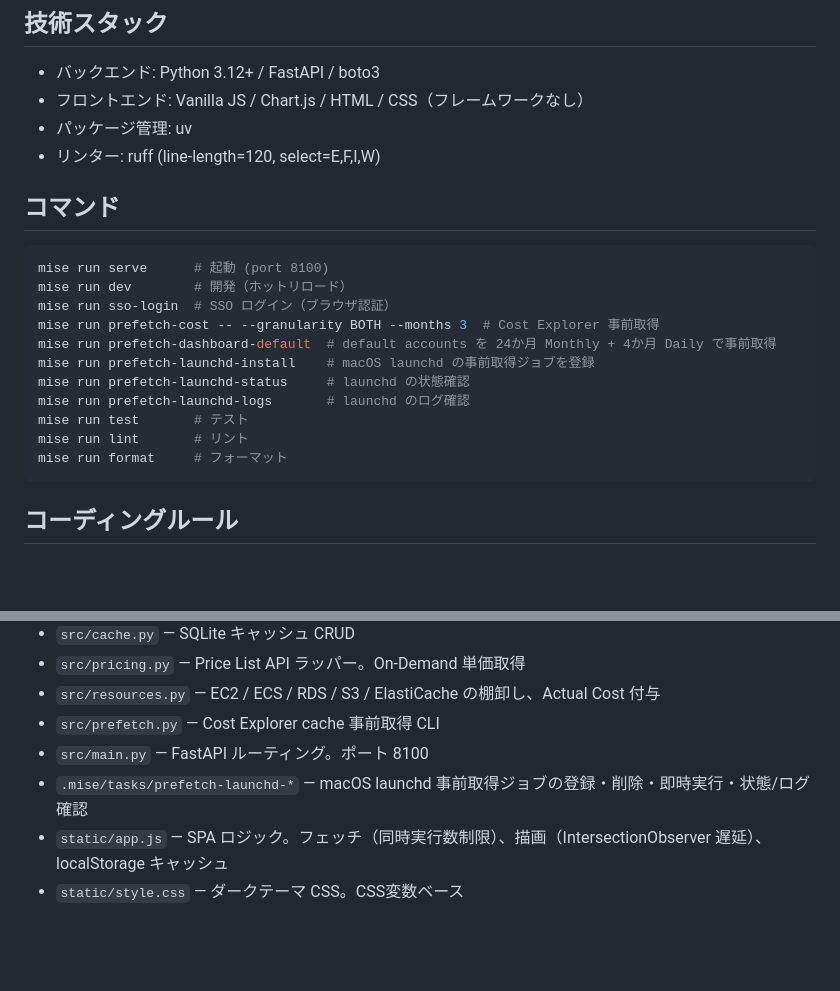
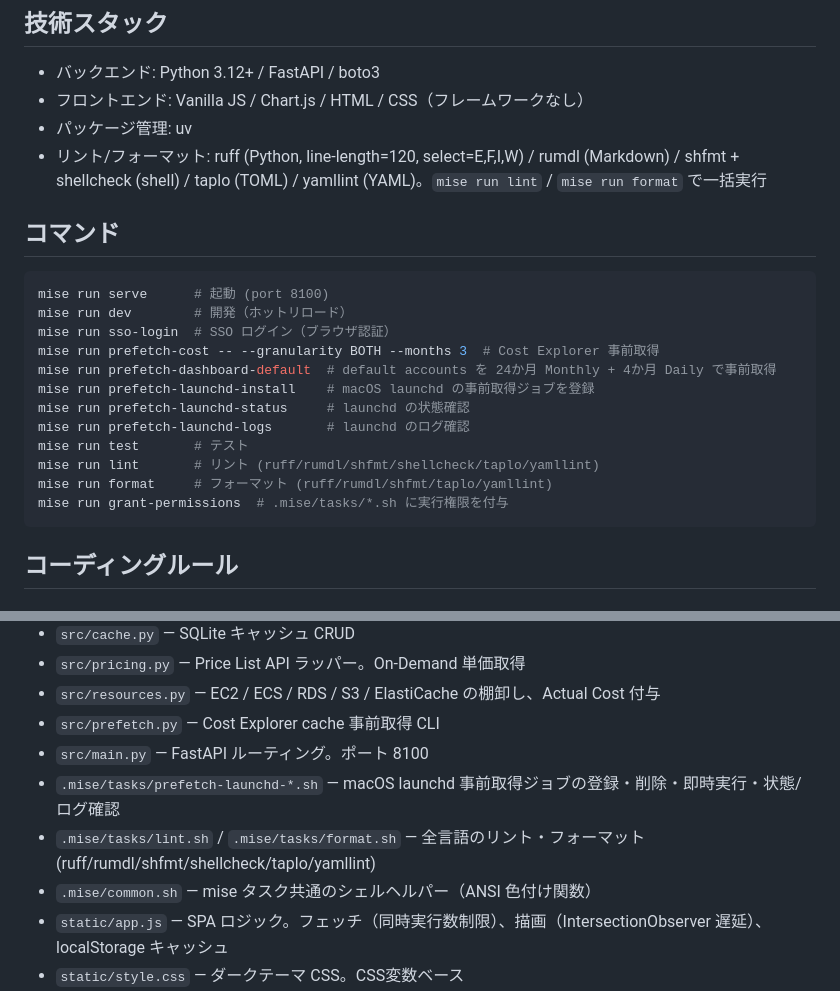
Before and after one commit to Seika139/aws-cost-dashboard, a Markdown page: CLAUDE.md, 2 parts joined by grey strips. Drawn GitHub-style; blank space fills up the shorter version.

````diff
--- a/CLAUDE.md
+++ b/CLAUDE.md
@@ -7,7 +7,7 @@ AWS SSO 配下の複数アカウントのコストを可視化するローカル
 - バックエンド: Python 3.12+ / FastAPI / boto3
 - フロントエンド: Vanilla JS / Chart.js / HTML / CSS（フレームワークなし）
 - パッケージ管理: uv
-- リンター: ruff (line-length=120, select=E,F,I,W)
+- リント/フォーマット: ruff (Python, line-length=120, select=E,F,I,W) / rumdl (Markdown) / shfmt + shellcheck (shell) / taplo (TOML) / yamllint (YAML)。`mise run lint` / `mise run format` で一括実行
 
 ## コマンド
 
@@ -21,8 +21,9 @@ mise run prefetch-launchd-install    # macOS launchd の事前取得ジョブを
 mise run prefetch-launchd-status     # launchd の状態確認
 mise run prefetch-launchd-logs       # launchd のログ確認
 mise run test       # テスト
-mise run lint       # リント
-mise run format     # フォーマット
+mise run lint       # リント (ruff/rumdl/shfmt/shellcheck/taplo/yamllint)
+mise run format     # フォーマット (ruff/rumdl/shfmt/taplo/yamllint)
+mise run grant-permissions  # .mise/tasks/*.sh に実行権限を付与
 ```
 
 ## コーディングルール
@@ -70,7 +71,9 @@ mise run format     # フォーマット
 - `src/resources.py` — EC2 / ECS / RDS / S3 / ElastiCache の棚卸し、Actual Cost 付与
 - `src/prefetch.py` — Cost Explorer cache 事前取得 CLI
 - `src/main.py` — FastAPI ルーティング。ポート 8100
-- `.mise/tasks/prefetch-launchd-*` — macOS launchd 事前取得ジョブの登録・削除・即時実行・状態/ログ確認
+- `.mise/tasks/prefetch-launchd-*.sh` — macOS launchd 事前取得ジョブの登録・削除・即時実行・状態/ログ確認
+- `.mise/tasks/lint.sh` / `.mise/tasks/format.sh` — 全言語のリント・フォーマット (ruff/rumdl/shfmt/shellcheck/taplo/yamllint)
+- `.mise/common.sh` — mise タスク共通のシェルヘルパー（ANSI 色付け関数）
 - `static/app.js` — SPA ロジック。フェッチ（同時実行数制限）、描画（IntersectionObserver 遅延）、localStorage キャッシュ
 - `static/style.css` — ダークテーマ CSS。CSS変数ベース
 - `static/index.html` — SPA エントリポイント
````
Also changed, not shown: AGENTS.md (+20 -6 lines), README.md (+2 -2 lines).
